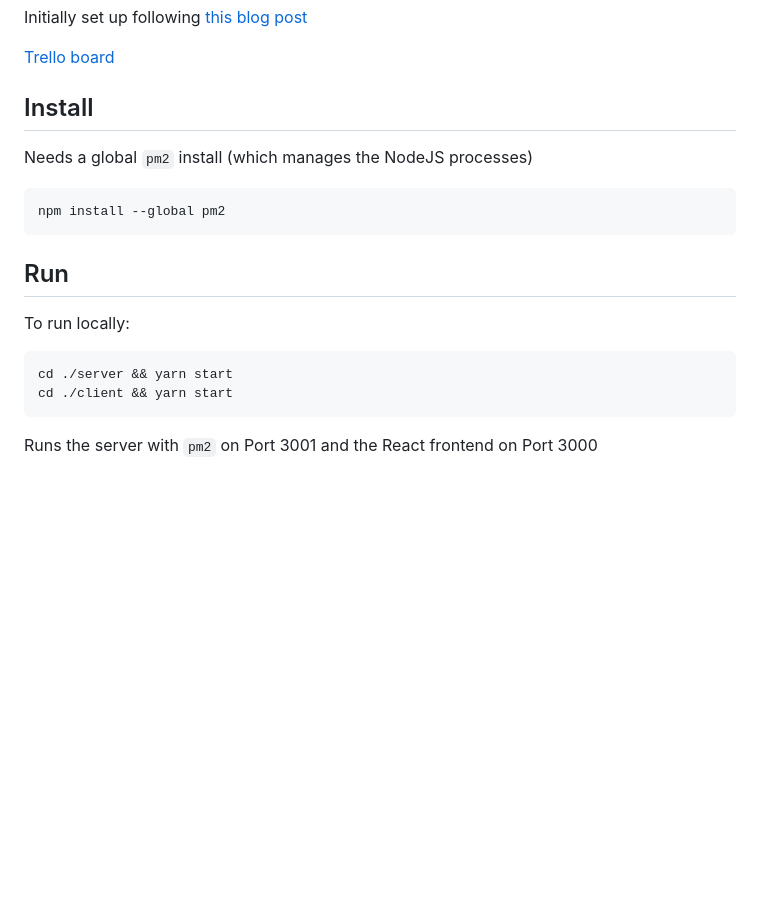
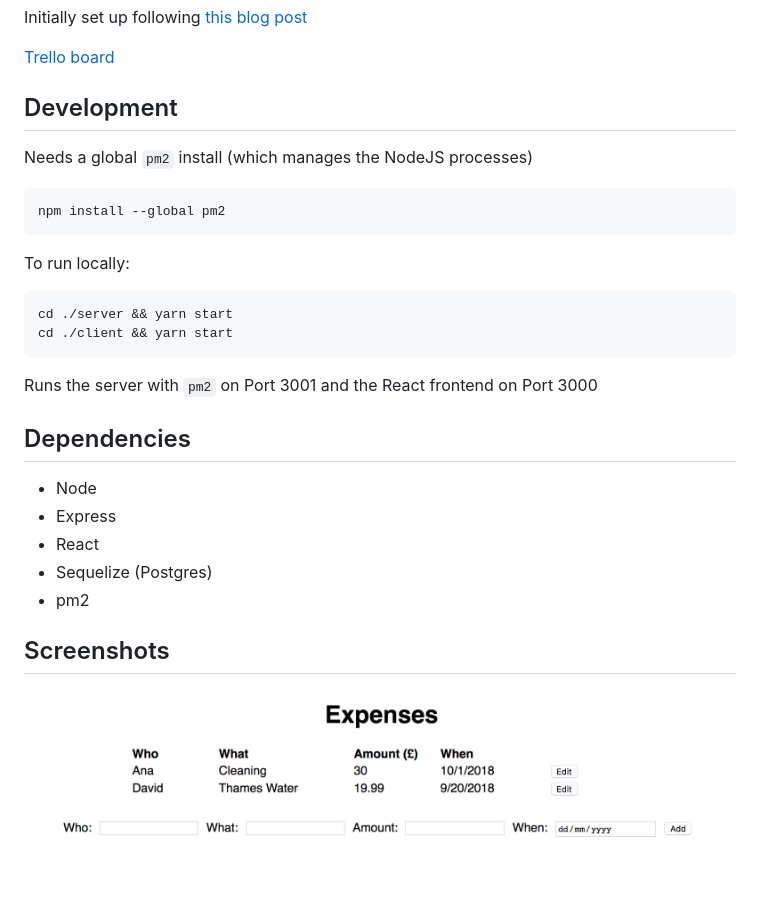
Before and after one commit to davidbasalla/expensesApp, a Markdown page: README.md, the part around the change. Rendered like a GitHub page; pictures changed too: screenshots/0001.png (added); blank space fills up the shorter version.

Commit message:
Update README and add screenshot

````diff
--- a/README.md
+++ b/README.md
@@ -6,15 +6,13 @@ Initially set up following [this blog post](https://daveceddia.com/create-react-
 
 [Trello board](https://trello.com/b/3KRyg5LT/programming-expenses-app)
 
-## Install
+## Development
 
 Needs a global `pm2` install (which manages the NodeJS processes)
 
 ```
 npm install --global pm2
 ```
-
-## Run
 
 To run locally:
 
@@ -24,3 +22,15 @@ cd ./client && yarn start
 ```
 
 Runs the server with `pm2` on Port 3001 and the React frontend on Port 3000
+
+## Dependencies
+
+- Node
+- Express
+- React
+- Sequelize (Postgres)
+- pm2
+
+## Screenshots
+
+![screenshot1](./screenshots/0001.png)
````
